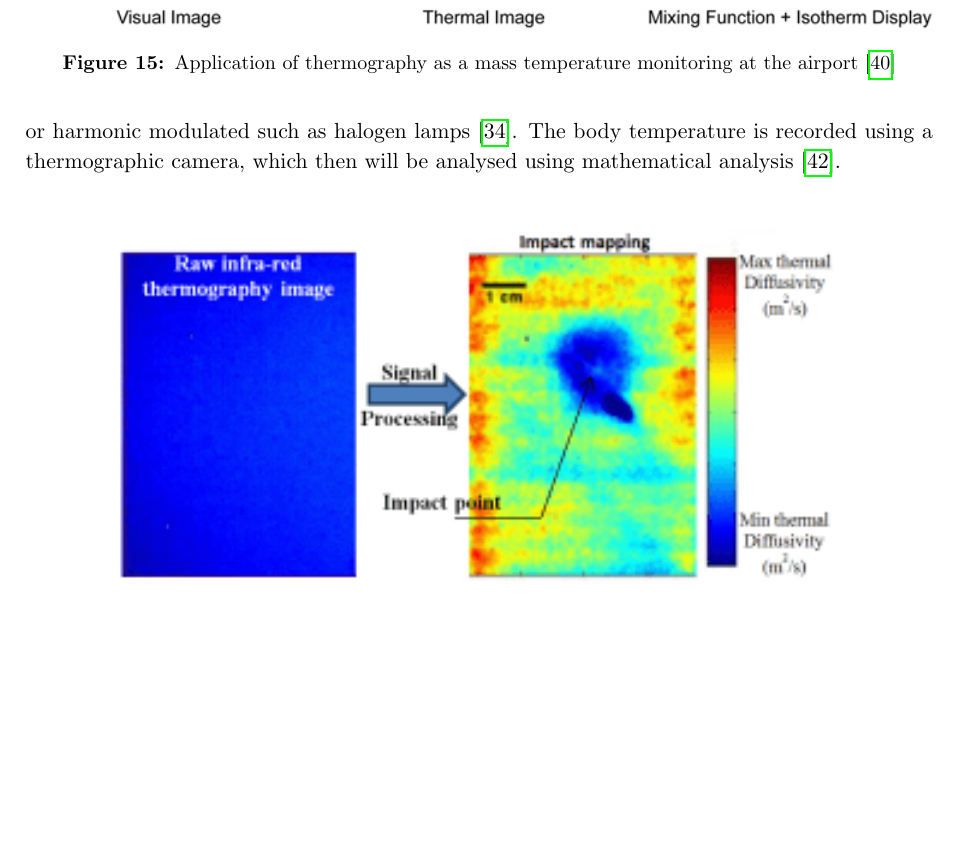
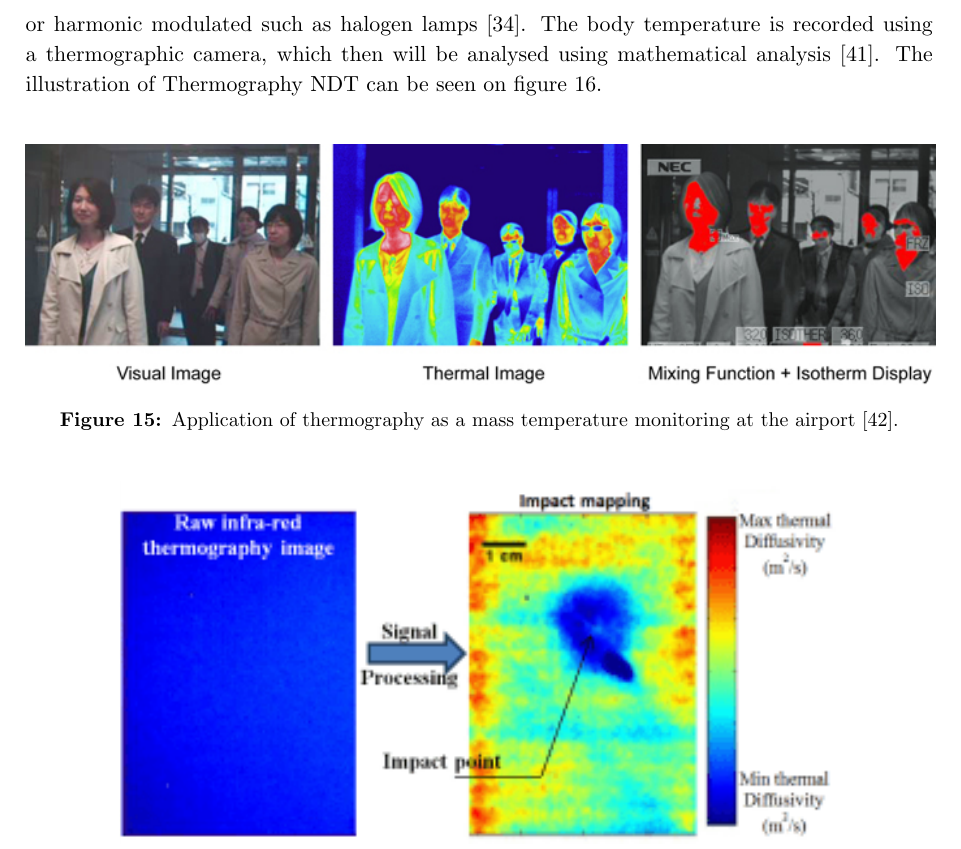
Before and after one commit to dennisezefanyatohpati/Avionics-CourseWork, a LaTeX document (main.tex, which reads Content/sensor_technology.tex): part of page 12 of 15, cut so that both start at the same text, the shorter picture padded with empty space. Compiled offline with pdfLaTeX.

Commit message:
Told you (part 2)

```diff
--- a/Content/sensor_technology.tex
+++ b/Content/sensor_technology.tex
@@ -97,14 +97,14 @@ In the aviation industry, infrared or thermography camera is used in a wide rang
 
 \noindent Due to the rise of the COVID-19 pandemic, airports worldwide have been trying to conduct mass screening to detect passengers with a potential virus. Generally, the first stage of mass screening is temperature measurement. With hundreds of thousands of travellers passing through an airport, the application of infrared thermography (IRT) is deemed to be the most efficient and accurate. In the airport, IRT is one of the most valuable tools for non-contact, noninvasive, and rapid body temperature screening.  The sensitivity of IRT in an airport could range from 40 to 89.4\% depending on various circumstances such as; ambient temperature, humidity, ventilation, and performance differential \cite{Sun2017ApplicationsStations}. Figure \ref{fig:airport_IR} shows the difference between visual image view, thermal image, and mixing (isotherm display).\\
 
+\noindent Another advanced application of thermography in aviation is non-destructive material testing (NDT). This technology has been used for years in the aircraft industry. It has the advantage of inspecting a large area efficiently and safely without having physical or visual aspects of the aircraft body \cite{Ibarra-CastanedoInfraredMaterials}. Infrared NDT allows inspection of the most common anomalies found on aircraft body such as; disbond, water ingress, core crushing, and delaminations. To detect these anomalies, a heat flow is applied to the body part by conducting energy in pulsed form or harmonic modulated such as halogen lamps \cite{Stumper2015ThermalAviation}. The body temperature is recorded using a thermographic camera, which then will be analysed using mathematical analysis \cite{Anonymous2013InformationImprovement}. The illustration of Thermography NDT can be seen on figure \ref{fig:ndt_av}. \\
+
 \begin{figure}[!ht]
     \centering
     \includegraphics[scale=0.65]{Figures/IR_airport.jpg}
-    \caption{Application of thermography as a mass temperature monitoring at the airport \cite{AnonymousBodyCO.LTD.}}
+    \caption{Application of thermography as a mass temperature monitoring at the airport \cite{AnonymousBodyCO.LTD.}.}
     \label{fig:airport_IR}
 \end{figure}
-
-\noindent Another advanced application of thermography in aviation is non-destructive material testing (NDT). This technology has been used for years in the aircraft industry. It has the advantage of inspecting a large area efficiently and safely without having physical or visual aspects of the aircraft body \cite{Ibarra-CastanedoInfraredMaterials}. Infrared NDT allows inspection of the most common anomalies found on aircraft body such as; disbond, water ingress, core crushing, and delaminations. To detect these anomalies, a heat flow is applied to the body part by conducting energy in pulsed form or harmonic modulated such as halogen lamps \cite{Stumper2015ThermalAviation}. The body temperature is recorded using a thermographic camera, which then will be analysed using mathematical analysis \cite{Anonymous2013InformationImprovement}.\\
 
 \begin{figure}[!ht]
     \centering
--- a/main.tex
+++ b/main.tex
@@ -38,7 +38,7 @@
 \titlespacing*{\paragraph}
 {0pt}{3.25ex plus 1ex minus .2ex}{1.5ex plus .2ex}
 
-\usepackage{hyperref}
+\usepackage[hidelinks]{hyperref}
 \hypersetup{
     colorlinks=false, %set true if you want coloured links
     linktoc=all,     %set to all if you want both sections and subsections linked
```
